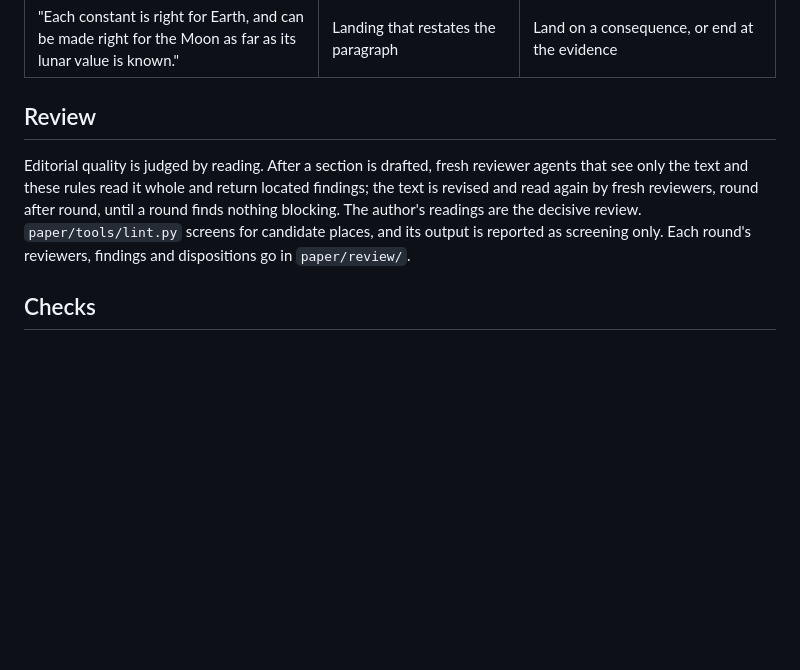
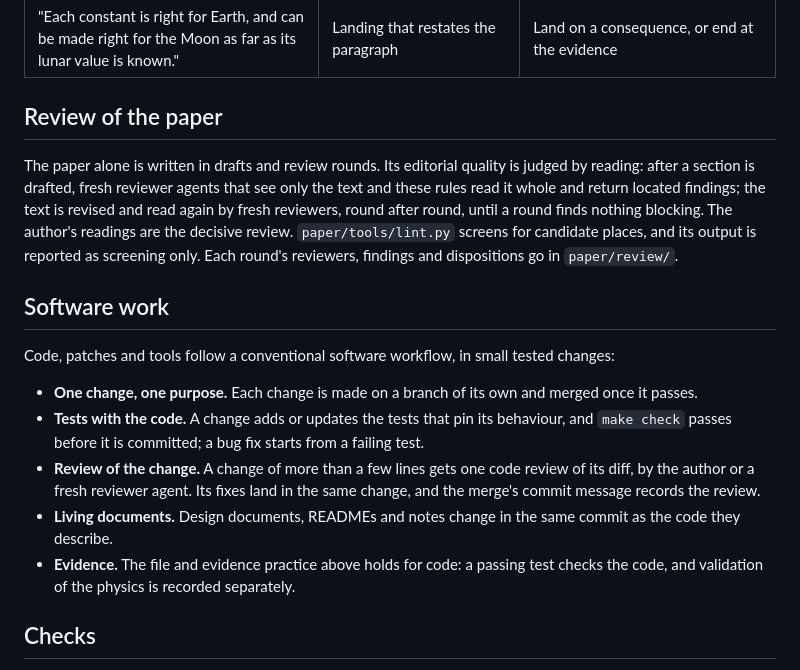
Before and after one commit to dgoldman0/world-crafting, a Markdown page: AGENTS.md, the part around the change. Rendered like a GitHub page; blank space fills up the shorter version.

Commit message:
Confine the drafting and review rounds to the paper, and set a conventional software workflow for code, patches and tools: small changes on their own branches, tests with the code and make check before each commit, one code review of each larger diff, documents updated with the code they describe
Co-Authored-By: Claude Opus 5.5 (1M context) <noreply@anthropic.com>

```diff
--- a/AGENTS.md
+++ b/AGENTS.md
@@ -153,13 +153,29 @@ universal claim is checked against what was actually examined.
 | "Exoplanet climate studies compute the temperature, cloud and rain of rocky planets whose air resembles Earth's ..." | A whole field characterised from four studies | Say what the cited studies did: some hold the air near Earth's and vary rotation, gravity or star |
 | "Each constant is right for Earth, and can be made right for the Moon as far as its lunar value is known." | Landing that restates the paragraph | Land on a consequence, or end at the evidence |
 
-## Review
+## Review of the paper
 
-Editorial quality is judged by reading. After a section is drafted, fresh reviewer agents that see only
-the text and these rules read it whole and return located findings; the text is revised and read again
-by fresh reviewers, round after round, until a round finds nothing blocking. The author's readings are
-the decisive review. `paper/tools/lint.py` screens for candidate places, and its output is reported as
-screening only. Each round's reviewers, findings and dispositions go in `paper/review/`.
+The paper alone is written in drafts and review rounds. Its editorial quality is judged by reading: after
+a section is drafted, fresh reviewer agents that see only the text and these rules read it whole and
+return located findings; the text is revised and read again by fresh reviewers, round after round, until a
+round finds nothing blocking. The author's readings are the decisive review. `paper/tools/lint.py` screens
+for candidate places, and its output is reported as screening only. Each round's reviewers, findings and
+dispositions go in `paper/review/`.
+
+## Software work
+
+Code, patches and tools follow a conventional software workflow, in small tested changes:
+
+- **One change, one purpose.** Each change is made on a branch of its own and merged once it passes.
+- **Tests with the code.** A change adds or updates the tests that pin its behaviour, and `make check`
+  passes before it is committed; a bug fix starts from a failing test.
+- **Review of the change.** A change of more than a few lines gets one code review of its diff, by the
+  author or a fresh reviewer agent. Its fixes land in the same change, and the merge's commit message
+  records the review.
+- **Living documents.** Design documents, READMEs and notes change in the same commit as the code they
+  describe.
+- **Evidence.** The file and evidence practice above holds for code: a passing test checks the code, and
+  validation of the physics is recorded separately.
 
 ## Checks
 
```
